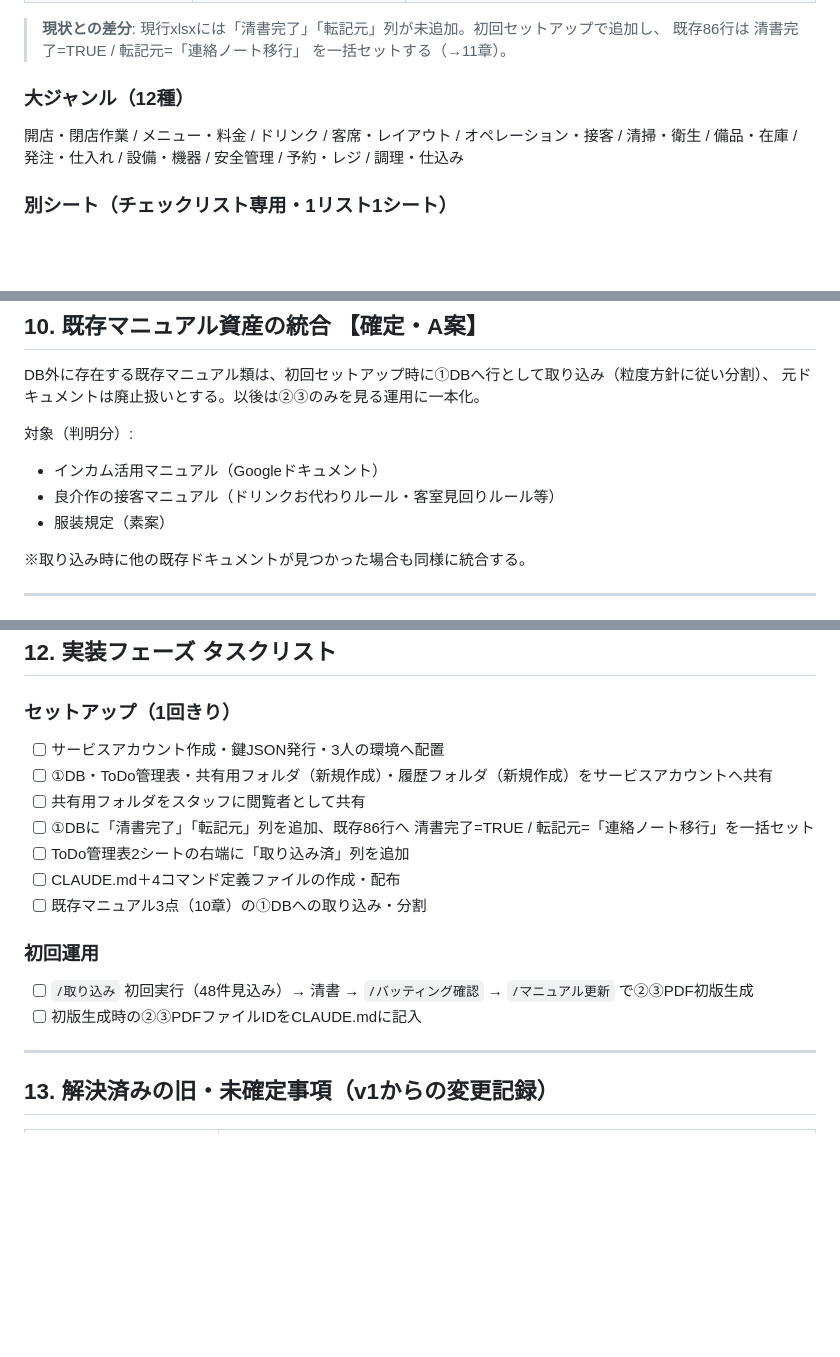
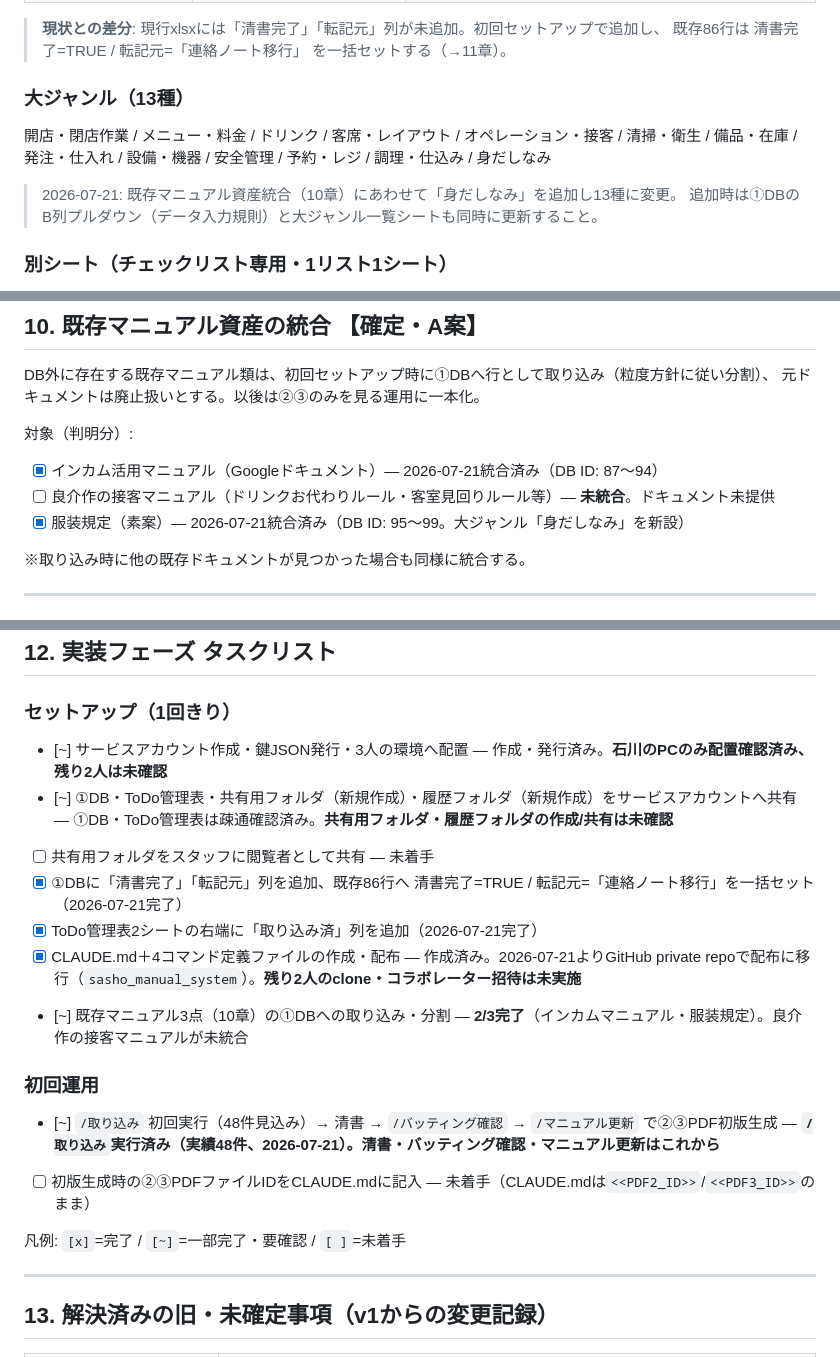
Before and after one commit to Union-League/sasho_manual_system, a Markdown page: Sasho_manual_system_design_v3.md, 3 parts joined by grey strips. Drawn GitHub-style; blank space fills up the shorter version.

Commit message:
Sync design doc v3 with actual system state
- 大ジャンル 12種→13種（身だしなみを追加）
- 既存マニュアル統合の進捗を反映（インカム/服装規定は完了、良介作の接客マニュアルは未統合）
- セットアップ・初回運用チェックリストを実態に合わせて更新

```diff
--- a/Sasho_manual_system_design_v3.md
+++ b/Sasho_manual_system_design_v3.md
@@ -81,11 +81,14 @@ Sashoのスタッフ向けマニュアルを、単一のマスターデータベ
 > **現状との差分**: 現行xlsxには「清書完了」「転記元」列が未追加。初回セットアップで追加し、
 > 既存86行は 清書完了=TRUE / 転記元=「連絡ノート移行」 を一括セットする（→11章）。
 
-### 大ジャンル（12種）
+### 大ジャンル（13種）
 
 開店・閉店作業 / メニュー・料金 / ドリンク / 客席・レイアウト /
 オペレーション・接客 / 清掃・衛生 / 備品・在庫 / 発注・仕入れ /
-設備・機器 / 安全管理 / 予約・レジ / 調理・仕込み
+設備・機器 / 安全管理 / 予約・レジ / 調理・仕込み / 身だしなみ
+
+> 2026-07-21: 既存マニュアル資産統合（10章）にあわせて「身だしなみ」を追加し13種に変更。
+> 追加時は①DBのB列プルダウン（データ入力規則）と大ジャンル一覧シートも同時に更新すること。
 
 ### 別シート（チェックリスト専用・1リスト1シート）
 
@@ -221,9 +224,9 @@ DB外に存在する既存マニュアル類は、初回セットアップ時に
 元ドキュメントは廃止扱いとする。以後は②③のみを見る運用に一本化。
 
 対象（判明分）:
-- インカム活用マニュアル（Googleドキュメント）
-- 良介作の接客マニュアル（ドリンクお代わりルール・客室見回りルール等）
-- 服装規定（素案）
+- [x] インカム活用マニュアル（Googleドキュメント）— 2026-07-21統合済み（DB ID: 87〜94）
+- [ ] 良介作の接客マニュアル（ドリンクお代わりルール・客室見回りルール等）— **未統合**。ドキュメント未提供
+- [x] 服装規定（素案）— 2026-07-21統合済み（DB ID: 95〜99。大ジャンル「身だしなみ」を新設）
 
 ※取り込み時に他の既存ドキュメントが見つかった場合も同様に統合する。
 
@@ -247,18 +250,20 @@ DB外に存在する既存マニュアル類は、初回セットアップ時に
 
 ### セットアップ（1回きり）
 
-- [ ] サービスアカウント作成・鍵JSON発行・3人の環境へ配置
-- [ ] ①DB・ToDo管理表・共有用フォルダ（新規作成）・履歴フォルダ（新規作成）をサービスアカウントへ共有
-- [ ] 共有用フォルダをスタッフに閲覧者として共有
-- [ ] ①DBに「清書完了」「転記元」列を追加、既存86行へ 清書完了=TRUE / 転記元=「連絡ノート移行」を一括セット
-- [ ] ToDo管理表2シートの右端に「取り込み済」列を追加
-- [ ] CLAUDE.md＋4コマンド定義ファイルの作成・配布
-- [ ] 既存マニュアル3点（10章）の①DBへの取り込み・分割
+- [~] サービスアカウント作成・鍵JSON発行・3人の環境へ配置 — 作成・発行済み。**石川のPCのみ配置確認済み、残り2人は未確認**
+- [~] ①DB・ToDo管理表・共有用フォルダ（新規作成）・履歴フォルダ（新規作成）をサービスアカウントへ共有 — ①DB・ToDo管理表は疎通確認済み。**共有用フォルダ・履歴フォルダの作成/共有は未確認**
+- [ ] 共有用フォルダをスタッフに閲覧者として共有 — 未着手
+- [x] ①DBに「清書完了」「転記元」列を追加、既存86行へ 清書完了=TRUE / 転記元=「連絡ノート移行」を一括セット（2026-07-21完了）
+- [x] ToDo管理表2シートの右端に「取り込み済」列を追加（2026-07-21完了）
+- [x] CLAUDE.md＋4コマンド定義ファイルの作成・配布 — 作成済み。2026-07-21よりGitHub private repoで配布に移行（`sasho_manual_system`）。**残り2人のclone・コラボレーター招待は未実施**
+- [~] 既存マニュアル3点（10章）の①DBへの取り込み・分割 — **2/3完了**（インカムマニュアル・服装規定）。良介作の接客マニュアルが未統合
 
 ### 初回運用
 
-- [ ] `/取り込み` 初回実行（48件見込み）→ 清書 → `/バッティング確認` → `/マニュアル更新` で②③PDF初版生成
-- [ ] 初版生成時の②③PDFファイルIDをCLAUDE.mdに記入
+- [~] `/取り込み` 初回実行（48件見込み）→ 清書 → `/バッティング確認` → `/マニュアル更新` で②③PDF初版生成 — **`/取り込み`実行済み（実績48件、2026-07-21）。清書・バッティング確認・マニュアル更新はこれから**
+- [ ] 初版生成時の②③PDFファイルIDをCLAUDE.mdに記入 — 未着手（CLAUDE.mdは`<<PDF2_ID>>`/`<<PDF3_ID>>`のまま）
+
+凡例: `[x]`=完了 / `[~]`=一部完了・要確認 / `[ ]`=未着手
 
 ---
 
```
Also changed, not shown: other parts of Sasho_manual_system_design_v3.md (+3 -3 lines).
